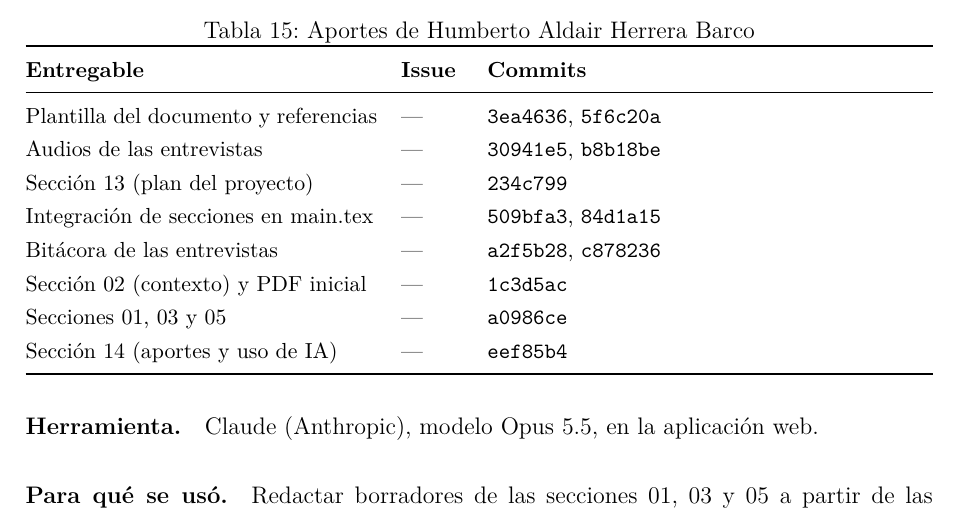
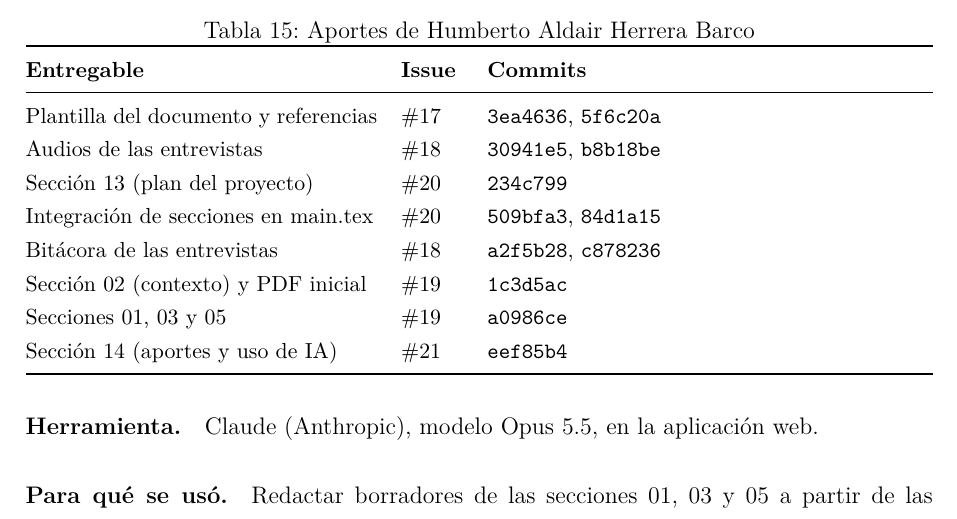
Before and after one commit to Johnst2000/ta-pfc-e1-ssdc-distribuido, a LaTeX document (docs/main.tex, which reads docs/secciones/14_aportes_ia.tex): part of page 29 of 31, cut so that both start at the same text. Compiled offline with pdfLaTeX.

Commit message:
Agrega los números de mis issues a la tabla de aportes

```diff
--- a/docs/secciones/14_aportes_ia.tex
+++ b/docs/secciones/14_aportes_ia.tex
@@ -42,14 +42,14 @@ Plantilla de ADR & --- & \ghc{b2a3eae} \\
 \toprule
 \textbf{Entregable} & \textbf{Issue} & \textbf{Commits} \\
 \midrule
-Plantilla del documento y referencias & --- & \ghc{3ea4636}, \ghc{5f6c20a} \\
-Audios de las entrevistas & --- & \ghc{30941e5}, \ghc{b8b18be} \\
-Sección 13 (plan del proyecto) & --- & \ghc{234c799} \\
-Integración de secciones en main.tex & --- & \ghc{509bfa3}, \ghc{84d1a15} \\
-Bitácora de las entrevistas & --- & \ghc{a2f5b28}, \ghc{c878236} \\
-Sección 02 (contexto) y PDF inicial & --- & \ghc{1c3d5ac} \\
-Secciones 01, 03 y 05 & --- & \ghc{a0986ce} \\
-Sección 14 (aportes y uso de IA) & --- & \ghc{eef85b4} \\
+Plantilla del documento y referencias & \ghi{17} & \ghc{3ea4636}, \ghc{5f6c20a} \\
+Audios de las entrevistas & \ghi{18} & \ghc{30941e5}, \ghc{b8b18be} \\
+Sección 13 (plan del proyecto) & \ghi{20} & \ghc{234c799} \\
+Integración de secciones en main.tex & \ghi{20} & \ghc{509bfa3}, \ghc{84d1a15} \\
+Bitácora de las entrevistas & \ghi{18} & \ghc{a2f5b28}, \ghc{c878236} \\
+Sección 02 (contexto) y PDF inicial & \ghi{19} & \ghc{1c3d5ac} \\
+Secciones 01, 03 y 05 & \ghi{19} & \ghc{a0986ce} \\
+Sección 14 (aportes y uso de IA) & \ghi{21} & \ghc{eef85b4} \\
 \bottomrule
 \end{tabularx}
 \end{table}
```
